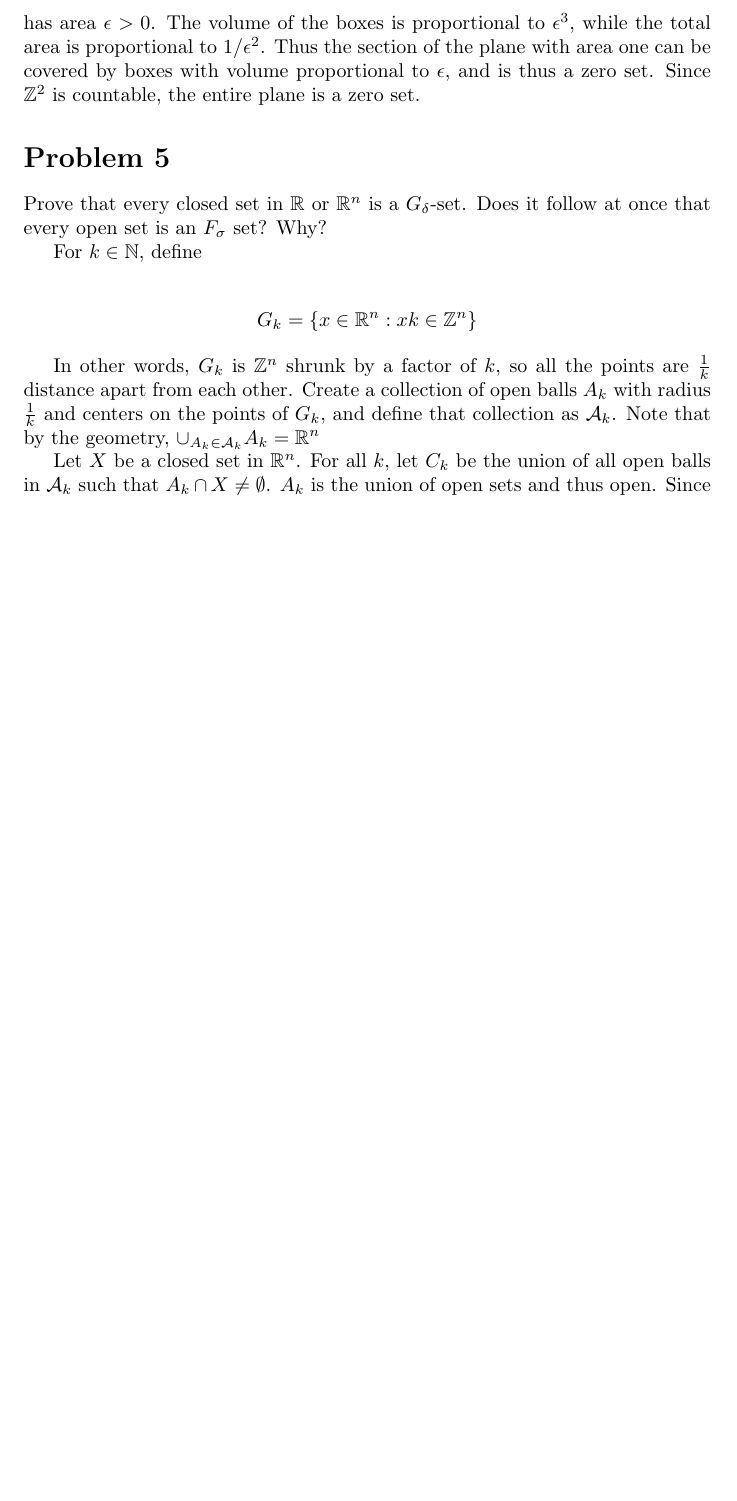
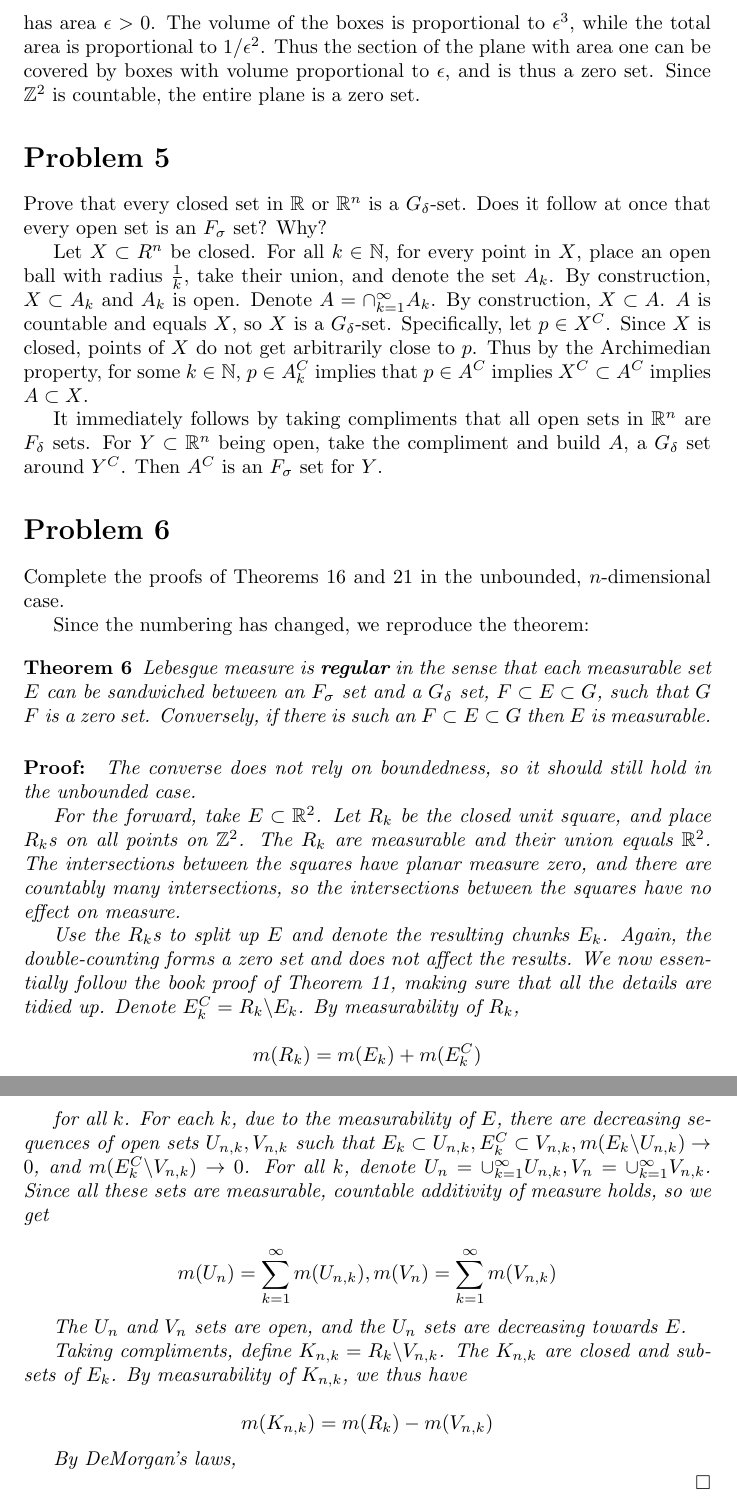
Before and after one commit to aulchen/pugh-analysis, a LaTeX document (Chapter6.tex): part of page 4 of 4 before the commit and two parts of pages 4 and 5 of 5 after it, the two joined at a grey line, cut so that both start at the same text, the shorter picture padded with empty space. Compiled offline with pdfLaTeX.

Commit message:
Continued work on Problem 6

```diff
--- a/Chapter6.tex
+++ b/Chapter6.tex
@@ -137,14 +137,47 @@ It should essentially be analogous. Consider a plane in $\R^3$.  Divide the plan
 
 Prove that every closed set in $\R$ or $\R^n$ is a $G_\delta$-set. Does it follow at once that every open set is an $F_\sigma$ set? Why?
 
-For $k \in \N$, define
+Let $X \subset R^n$ be closed. For all $k \in \N$, for every point in $X$, place an open ball with radius $\frac{1}{k}$, take their union, and denote the set $A_k$. By construction, $X \subset A_k$ and $A_k$ is open. Denote $A = \cap_{k=1}^\infty A_k$. By construction, $X \subset A$. $A$ is countable and equals $X$, so $X$ is a $G_\delta$-set. Specifically, let $p \in X^C$. Since $X$ is closed, points of $X$ do not get arbitrarily close to $p$. Thus by the Archimedian property, for some $k \in \N$, $p \in A_k^C$ implies that $p \in A^C$ implies $X^C \subset A^C$ implies $A \subset X$.
 
-\begin{align*}
-G_k &= \{x \in \R^n: xk \in \Z^n \}
-\end{align*}
+It immediately follows by taking compliments that all open sets in $\R^n$ are $F_\delta$ sets. For $Y \subset \R^n$ being open, take the compliment and build $A$, a $G_\delta$ set around $Y^C$. Then $A^C$ is an $F_\sigma$ set for $Y$.
 
-In other words, $G_k$ is $\Z^n$ shrunk by a factor of $k$, so all the points are $\frac{1}{k}$ distance apart from each other. Create a collection of open balls $A_k$ with radius $\frac{1}{k}$ and centers on the points of $G_k$, and define that collection as $\A_k$. Note that by the geometry, $\cup_{A_k \in \A_k} A_k = \R^n$
+\section*{Problem 6}
 
-Let $X$ be a closed set in $\R^n$. For all $k$, let $C_k$ be the union of all open balls in $\A_k$ such that $A_k \cap X \neq \emptyset$. $A_k$ is the union of open sets and thus open. Since
+Complete the proofs of Theorems 16 and 21 in the unbounded, $n$-dimensional case.
+
+Since the numbering has changed, we reproduce the theorem:
+
+\begin{theorem}
+Lebesgue measure is \textbf{regular} in the sense that each measurable set $E$ can be sandwiched between an $F_\sigma$ set and a $G_\delta$ set, $F \subset E \subset G$, such that $G \\ F$ is a zero set. Conversely, if there is such an $F \subset E \subset G$ then $E$ is measurable.
+
+\begin{proof}
+The converse does not rely on boundedness, so it should still hold in the unbounded case.
+
+For the forward, take $E \subset \R^2$. Let $R_k$ be the closed unit square, and place $R_k$s on all points on $\Z^2$. The $R_k$ are measurable and their union equals $\R^2$. The intersections between the squares have planar measure zero, and there are countably many intersections, so the intersections between the squares have no effect on measure.
+
+Use the $R_k$s to split up $E$ and denote the resulting chunks $E_k$. Again, the double-counting forms a zero set and does not affect the results. We now essentially follow the book proof of Theorem 11, making sure that all the details are tidied up. Denote $E^C_k = R_k \backslash E_k$. By measurability of $R_k$,
+
+\[
+m(R_k) = m(E_k) + m(E^C_k)
+\]
+
+for all $k$. For each $k$, due to the measurability of $E$, there are decreasing sequences of open sets $U_{n, k}, V_{n, k}$ such that $E_k \subset U_{n, k}, E^C_k \subset V_{n, k}, m(E_k \backslash U_{n, k}) \rightarrow 0$, and $m(E^C_k \backslash V_{n, k}) \rightarrow 0$. For all $k$, denote $U_n = \cup_{k=1}^{\infty} U_{n, k}, V_n = \cup_{k=1}^{\infty} V_{n, k}$. Since all these sets are measurable, countable additivity of measure holds, so we get
+
+\[
+m(U_n) = \sum_{k=1}^\infty m(U_{n, k}), m(V_n) = \sum_{k=1}^\infty m(V_{n, k})
+\]
+
+The $U_n$ and $V_n$ sets are open, and the $U_n$ sets are decreasing towards $E$.
+
+Taking compliments, define $K_{n, k} = R_k \backslash V_{n, k}$. The $K_{n,k}$ are closed and subsets of $E_k$. By measurability of $K_{n, k}$, we thus have
+
+\[
+m(K_{n,k}) = m(R_k) - m(V_{n, k})
+\]
+
+By DeMorgan's laws,
+
+\end{proof}
+\end{theorem}
 
 \end{document}
```
Also changed, not shown: Chapter6.pdf.
